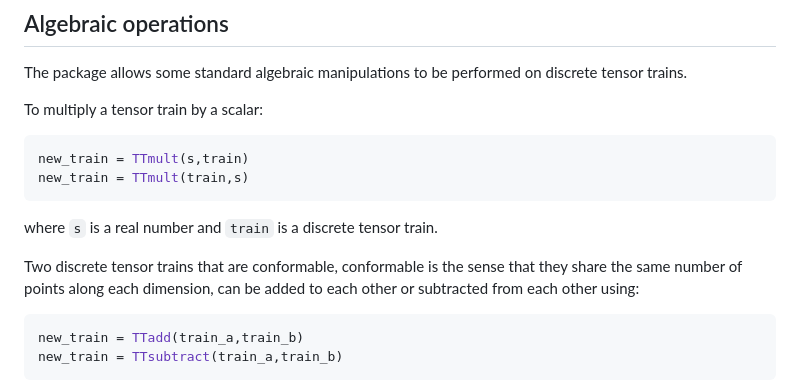
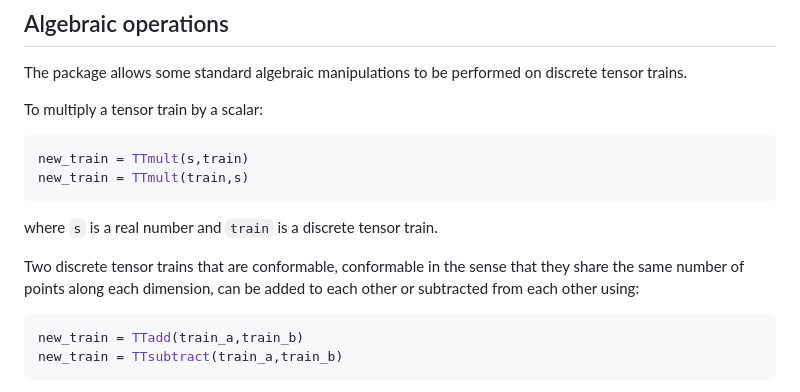
Before and after one commit to RJDennis/TensorTrainTools.jl, a Markdown page: README.md, the part around the change. Rendered like a GitHub page.

````diff
--- a/README.md
+++ b/README.md
@@ -57,7 +57,7 @@ new_train = TTmult(train,s)
 ```
 where `s` is a real number and `train` is a discrete tensor train.
 
-Two discrete tensor trains that are conformable, conformable is the sense that they share the same number of points along each dimension, can be added to each other or subtracted from each other using:
+Two discrete tensor trains that are conformable, conformable in the sense that they share the same number of points along each dimension, can be added to each other or subtracted from each other using:
 ```julia
 new_train = TTadd(train_a,train_b)
 new_train = TTsubtract(train_a,train_b)
````
